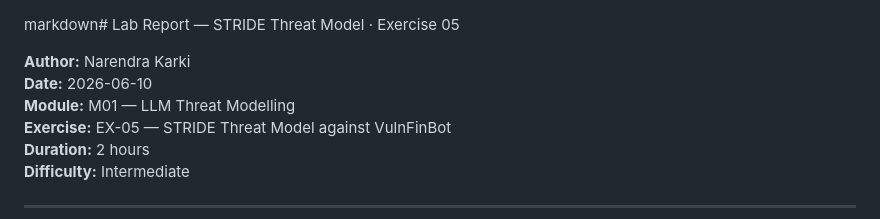
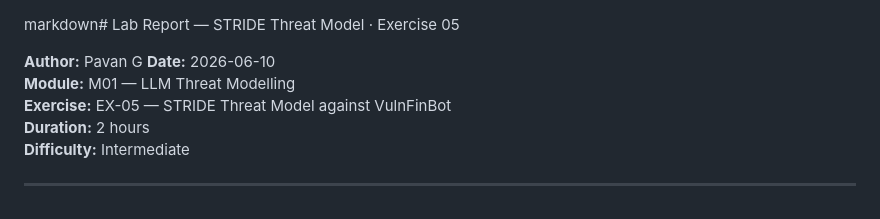
Before and after one commit to PavanKumar-Ganipineni/ai-security-lab, a Markdown page: module-01-llm-threat-modelling/reports/REPORT-05-stride.md, the part around the change. Drawn GitHub-style.

```diff
--- a/module-01-llm-threat-modelling/reports/REPORT-05-stride.md
+++ b/module-01-llm-threat-modelling/reports/REPORT-05-stride.md
@@ -1,6 +1,6 @@
 markdown# Lab Report — STRIDE Threat Model · Exercise 05
 
-**Author:** Narendra Karki
+**Author:** Pavan G
 **Date:** 2026-06-10
 **Module:** M01 — LLM Threat Modelling
 **Exercise:** EX-05 — STRIDE Threat Model against VulnFinBot
```
